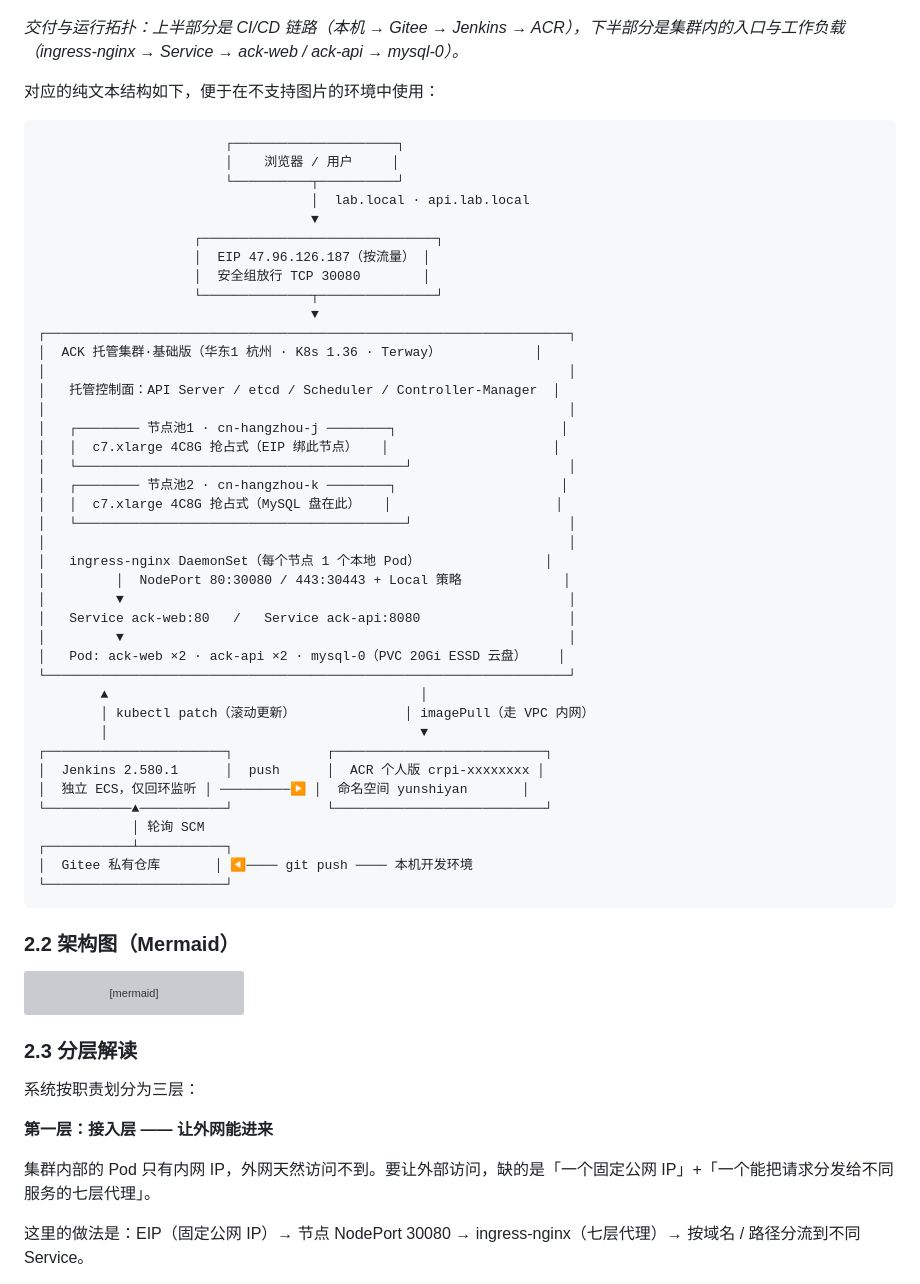
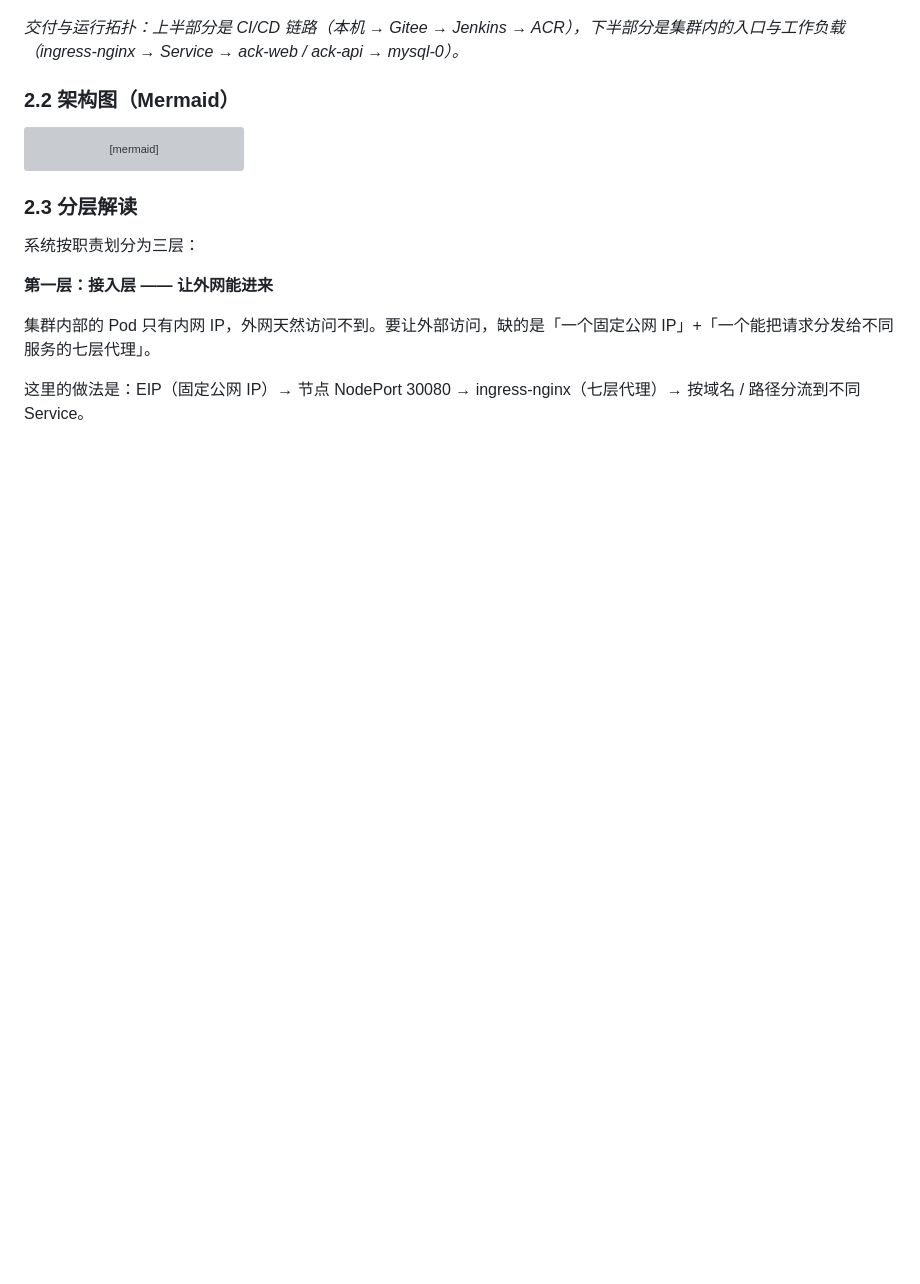
Before and after one commit to wafiwail27-lab/ack-lab-article, a Markdown page: README.md, the part around the change. GitHub-like rendering; blank space fills up the shorter version; grey boxes are pictures that could not be loaded.

Commit message:
docs: 移除 2.1 节的纯文本架构图，保留图片与 Mermaid 版本

````diff
--- a/README.md
+++ b/README.md
@@ -91,51 +91,6 @@
 ![ACK-09-交付与运行拓扑.png](images/ACK-09-交付与运行拓扑.png)
 
 *交付与运行拓扑：上半部分是 CI/CD 链路（本机 → Gitee → Jenkins → ACR），下半部分是集群内的入口与工作负载（ingress-nginx → Service → ack-web / ack-api → mysql-0）。*
-
-对应的纯文本结构如下，便于在不支持图片的环境中使用：
-
-```text
-                        ┌─────────────────────┐
-                        │    浏览器 / 用户     │
-                        └──────────┬──────────┘
-                                   │  lab.local · api.lab.local
-                                   ▼
-                    ┌──────────────────────────────┐
-                    │  EIP 47.96.126.187（按流量） │
-                    │  安全组放行 TCP 30080        │
-                    └──────────────┬───────────────┘
-                                   ▼
-┌───────────────────────────────────────────────────────────────────┐
-│  ACK 托管集群·基础版（华东1 杭州 · K8s 1.36 · Terway）            │
-│                                                                   │
-│   托管控制面：API Server / etcd / Scheduler / Controller-Manager  │
-│                                                                   │
-│   ┌──────── 节点池1 · cn-hangzhou-j ────────┐                     │
-│   │  c7.xlarge 4C8G 抢占式（EIP 绑此节点）   │                     │
-│   └──────────────────────────────────────────┘                    │
-│   ┌──────── 节点池2 · cn-hangzhou-k ────────┐                     │
-│   │  c7.xlarge 4C8G 抢占式（MySQL 盘在此）   │                     │
-│   └──────────────────────────────────────────┘                    │
-│                                                                   │
-│   ingress-nginx DaemonSet（每个节点 1 个本地 Pod）                │
-│         │  NodePort 80:30080 / 443:30443 + Local 策略             │
-│         ▼                                                         │
-│   Service ack-web:80   /   Service ack-api:8080                   │
-│         ▼                                                         │
-│   Pod: ack-web ×2 · ack-api ×2 · mysql-0（PVC 20Gi ESSD 云盘）    │
-└───────────────────────────────────────────────────────────────────┘
-        ▲                                        │
-        │ kubectl patch（滚动更新）              │ imagePull（走 VPC 内网）
-        │                                        ▼
-┌───────────────────────┐            ┌───────────────────────────┐
-│  Jenkins 2.580.1      │  push      │  ACR 个人版 crpi-xxxxxxxx │
-│  独立 ECS，仅回环监听 │ ─────────▶ │  命名空间 yunshiyan       │
-└───────────▲───────────┘            └───────────────────────────┘
-            │ 轮询 SCM
-┌───────────┴───────────┐
-│  Gitee 私有仓库       │ ◀──── git push ──── 本机开发环境
-└───────────────────────┘
-```
 
 ### 2.2 架构图（Mermaid）
 
````
